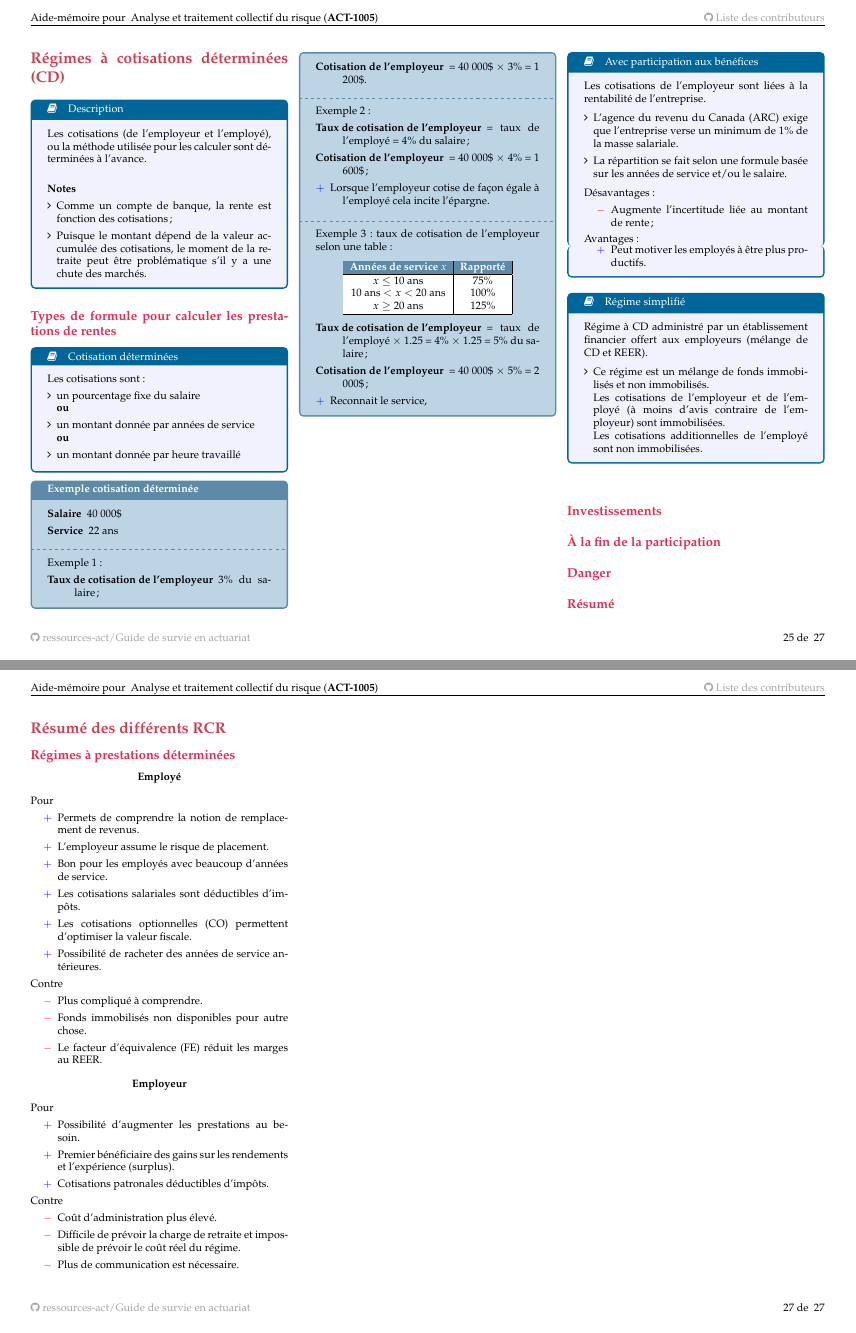
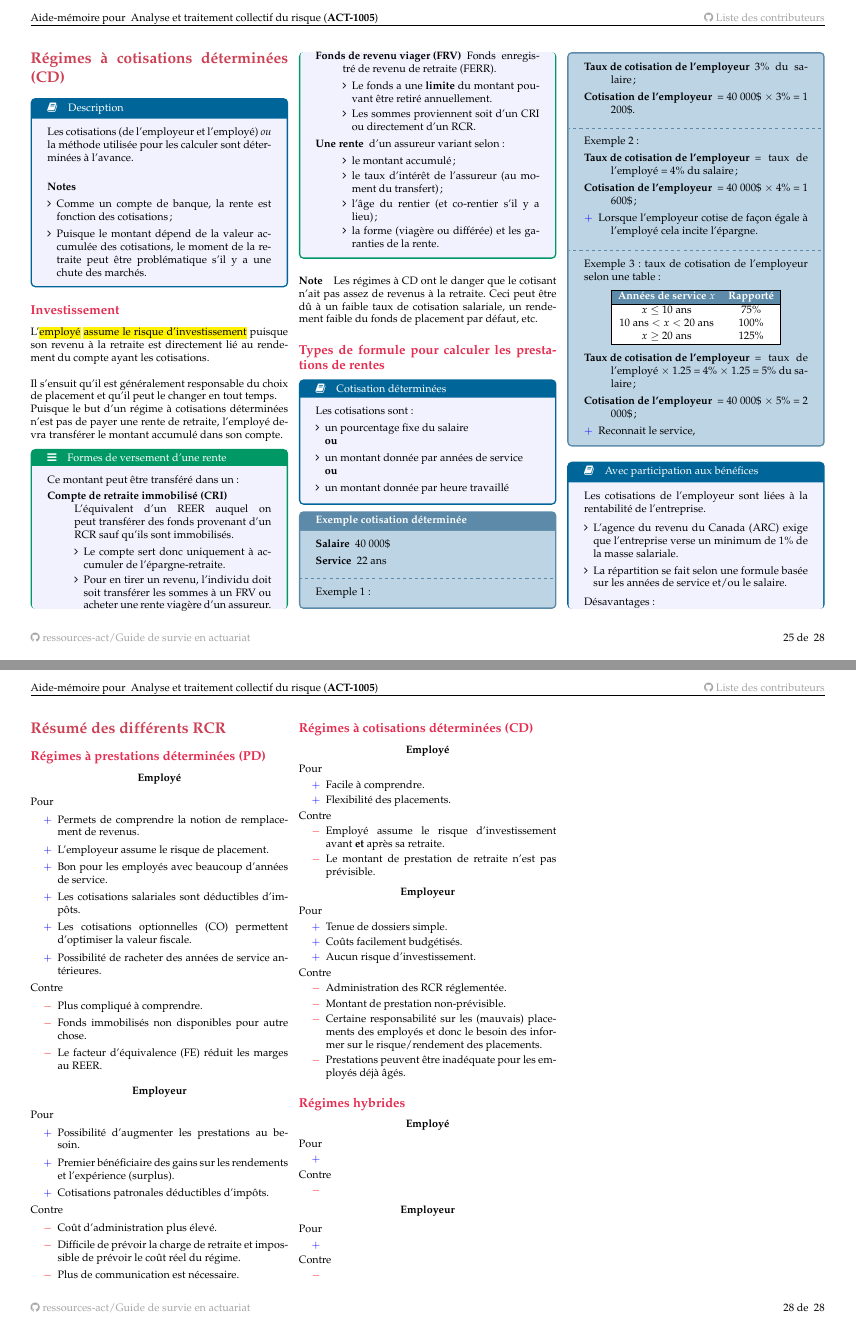
Before and after one commit to ressources-act/Guide_de_survie_en_actuariat, a LaTeX document (02_Cheatsheets/cheatsht-ACT1005.tex): pages 25 and 27 of 27 before the commit and pages 25 and 28 of 28 after it, joined at a grey line. Compiled offline with pdfLaTeX.

Commit message:
ACT-1005
## Modifications
ACT-1005
+ Complété la section de régimes à cotisations déterminées pour les RCR (chapitre 7).

```diff
--- a/02_Cheatsheets/cheatsht-ACT1005.tex
+++ b/02_Cheatsheets/cheatsht-ACT1005.tex
@@ -2166,6 +2155,40 @@ Les cotisations (de l'employeur et l'employé), ou la méthode utilisée pour le
 	\item	Puisque le montant dépend de la valeur accumulée des cotisations, le moment de la retraite peut être problématique s'il y a une chute des marchés.
 \end{itemize}
 \end{definitionNOHFILL}
+
+
+\subsection*{Investissement}
+
+L'\hl{employé} \hl{assume le risque d'investissement} puisque son revenu à la retraite est directement lié au rendement du compte ayant les cotisations. \\
+
+Il s'ensuit 	qu'il est généralement responsable du choix de placement et qu'il peut le changer en tout temps.
+
+Puisque le but d'un régime à cotisations déterminées n'est pas de payer une rente de retraite, l'employé devra transférer le montant accumulé dans son compte.
+
+\begin{definitionNOHFILLsub}[Formes de versement d'une rente]
+Ce montant peut être transféré dans un:
+\begin{description}
+	\item[Compte de retraite immobilisé (CRI)]	L'équivalent d'un REER auquel on peut transférer des fonds provenant d'un RCR sauf qu'ils sont immobilisés.
+		\begin{itemize}[leftmargin = *]
+		\item	Le compte sert donc uniquement à accumuler de l'épargne-retraite.
+		\item	Pour en tirer un revenu, l'individu doit soit transférer les sommes à un FRV ou acheter une rente viagère d'un assureur.
+		\end{itemize}
+	\item[Fonds de revenu viager (FRV)]	Fonds enregistré de revenu de retraite (FERR).
+		\begin{itemize}[leftmargin = *]
+		\item	Le fonds a une \textbf{limite} du montant pouvant être retiré annuellement.
+		\item	Les sommes proviennent soit d'un CRI ou directement d'un RCR.
+		\end{itemize}
+	\item[Une rente]d'un assureur variant selon:
+		\begin{itemize}[leftmargin = *]
+		\item	le montant accumulé;
+		\item	le taux d'intérêt de l'assureur (au moment du transfert);
+		\item	l'âge du rentier (et co-rentier s'il y a lieu);
+		\item	la forme (viagère ou différée) et les garanties de la rente.
+		\end{itemize}
+\end{description}
+\end{definitionNOHFILLsub}
+
+\paragraph{Note}	Les régimes à CD ont le danger que le cotisant n'ait pas assez de revenus à la retraite. Ceci peut être dû à un faible taux de cotisation salariale, un rendement faible du fonds de placement par défaut, etc.
 
 \subsection*{Types de formule pour calculer les prestations de rentes}
 
@@ -2249,13 +2272,7 @@ Régime à CD administré par un établissement financier offert aux employeurs
 \end{itemize}
 \end{definitionNOHFILL}
 
-\subsection*{Investissements}
-\subsection*{À la fin de la participation}
-\subsection*{Danger}
-\subsection*{Résumé}
-
-
-\columnbreak
+\newpage
 
 \section*{Hybrides}
 
@@ -2344,7 +2361,7 @@ Réforme de 1991 de la LIR
 
 \section*{Résumé des différents RCR}
 
-\subsection*{Régimes à prestations déterminées}
+\subsection*{Régimes à prestations déterminées (PD)}
 \begin{center}
 	\textbf{Employé}
 \end{center}
@@ -2387,5 +2404,83 @@ Contre
 	\item[$\color{red}-$]	Plus de communication est nécessaire.
 \end{itemize}
 
+\subsection*{Régimes à cotisations déterminées (CD)}
+\begin{center}
+	\textbf{Employé}
+\end{center}
+Pour
+\begin{itemize}
+	\item[$\color{blue}+$]	Facile à comprendre.
+	\item[$\color{blue}+$]	Flexibilité des placements.
+\end{itemize}
+
+
+Contre
+\begin{itemize}
+	\item[$\color{red}-$]	Employé assume le risque d'investissement avant \textbf{et} après sa retraite.
+	\item[$\color{red}-$]	Le montant de prestation de retraite n'est pas prévisible.
+\end{itemize}
+
+\begin{center}
+	\textbf{Employeur}
+\end{center}
+Pour
+\begin{itemize}
+	\item[$\color{blue}+$]	Tenue de dossiers simple.
+	\item[$\color{blue}+$]	Coûts facilement budgétisés.
+	\item[$\color{blue}+$]	Aucun risque d'investissement.
+%%%	--------------------
+%%%	NOTE (AJvR)
+%%%	+	Pas sur de ce que ça veut dire exactement / pourquoi c'est une bonne chose?
+%%%	+	Me semble la compagnie ne serait pas contente d'avoir des fonds immobilisés puisqu'elle ne peut pas faire un rendement d'investissement / l'utiliser pour expansion / etc.?
+%%%	--------------------
+%	\item[$\color{blue}+$]	L'argent sera utilisé pour la retraite (immobilisation)
+\end{itemize}
+
+Contre
+\begin{itemize}
+	\item[$\color{red}-$]	Administration des RCR réglementée.
+%%%	--------------------
+%%%	Voir note ci-dessus
+%%%	--------------------
+%	\item[$\color{red}-$]	Pas d'outils pour gérer les ressources humaines.
+%%%	--------------------
+%%%	NOTE
+%%%	+	Pourquoi c'est un négatif pour eux?
+%%%	+	Ce ne serait pas uniquement un négatif pour les employés ou est-ce que je manque de quoi ici?
+%%%	--------------------
+	\item[$\color{red}-$]	Montant de prestation non-prévisible.
+	\item[$\color{red}-$]	Certaine responsabilité sur les (mauvais) placements des employés et donc le besoin des informer sur le risque/rendement des placements.
+	\item[$\color{red}-$]	Prestations peuvent être inadéquate pour les employés déjà âgés.
+\end{itemize}
+
+\subsection*{Régimes hybrides}
+\begin{center}
+	\textbf{Employé}
+\end{center}
+Pour
+\begin{itemize}
+	\item[$\color{blue}+$]
+\end{itemize}
+
+
+Contre
+\begin{itemize}
+	\item[$\color{red}-$]
+\end{itemize}
+
+\begin{center}
+	\textbf{Employeur}
+\end{center}
+Pour
+\begin{itemize}
+	\item[$\color{blue}+$]
+\end{itemize}
+
+Contre
+\begin{itemize}
+	\item[$\color{red}-$]
+\end{itemize}
+
 \end{multicols*}
 \end{document}
```
Also changed, not shown: 02_Cheatsheets/cheatsht-ACT1005.pdf, 02_Cheatsheets/cheatsht-ACT1005.tex (35 more changed lines).
